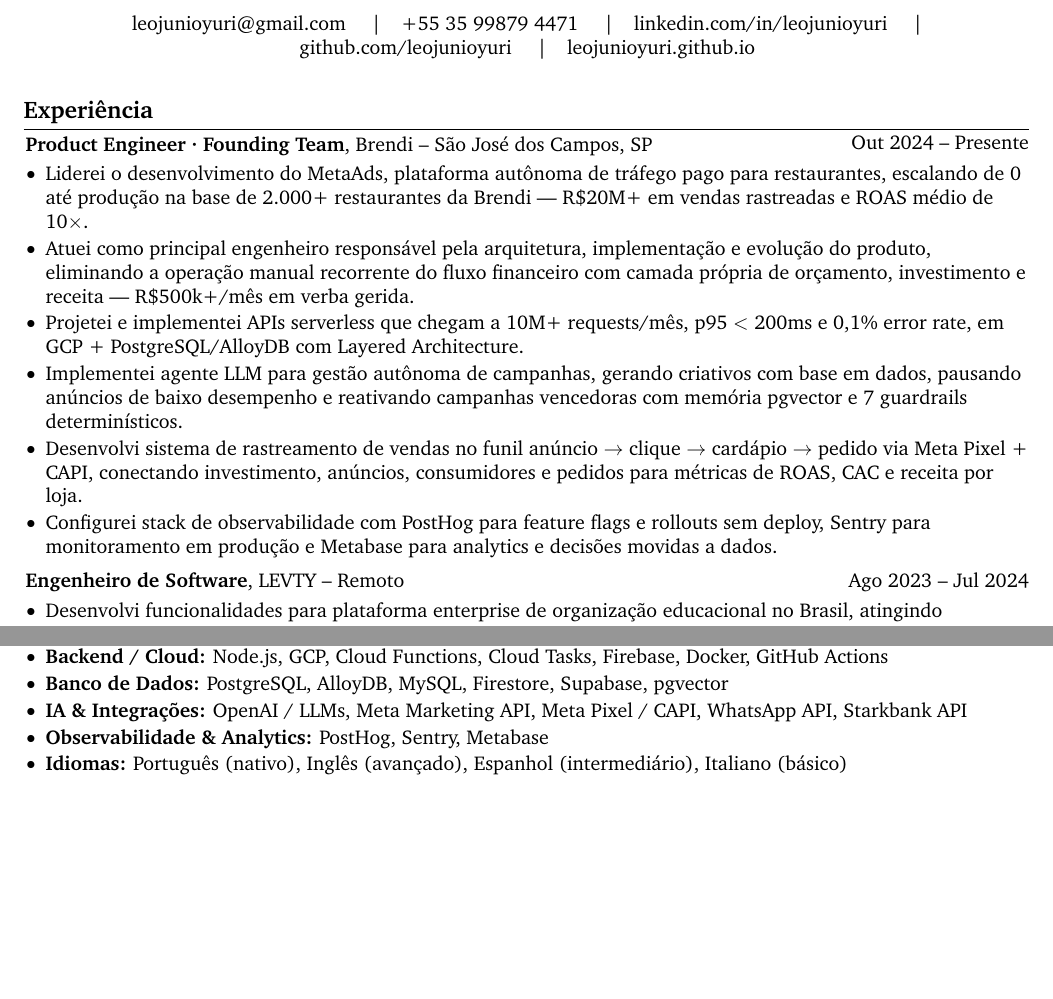
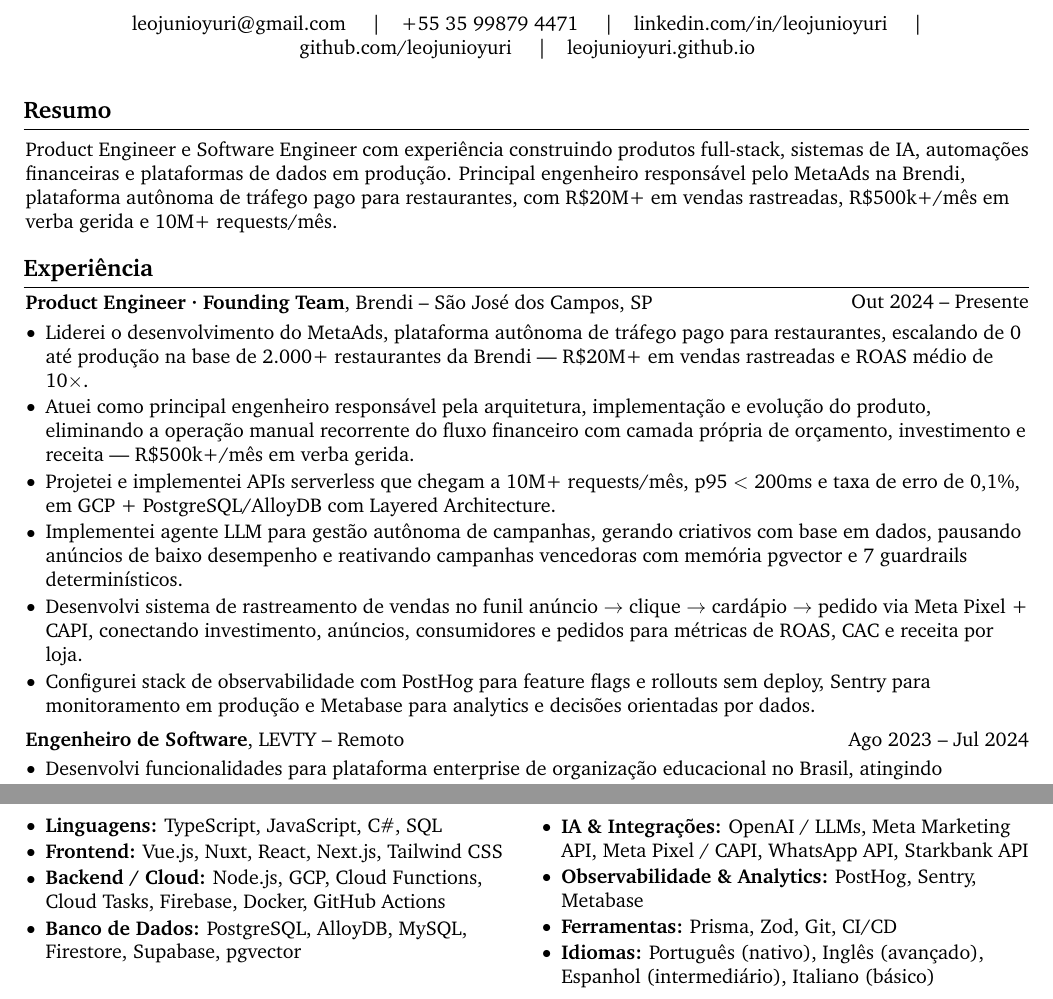
Before and after one commit to LeoJunioYuri/leojunioyuri.github.io, a LaTeX CV (curriculo/curriculo-leonardo-basso.tex): two parts of the page before the commit and two parts of page 1 of 2 after it, joined at a grey line, cut so that both start at the same text, the shorter picture padded with empty space. Compiled offline with pdfLaTeX.

Commit message:
feat: CV — Resumo section, 2-col skills, Ferramentas back, taxa de erro, orientadas por dados

```diff
--- a/curriculo/curriculo-leonardo-basso.tex
+++ b/curriculo/curriculo-leonardo-basso.tex
@@ -117,6 +117,15 @@
 
     \vspace{3pt}
 
+    % ─── RESUMO ──────────────────────────────────────────────────────────────
+    \section{Resumo}
+    \vspace{0.1 cm}
+    \begin{onecolentry}
+        Product Engineer e Software Engineer com experiência construindo produtos full-stack, sistemas de IA, automações financeiras e plataformas de dados em produção. Principal engenheiro responsável pelo MetaAds na Brendi, plataforma autônoma de tráfego pago para restaurantes, com R\$20M+ em vendas rastreadas, R\$500k+/mês em verba gerida e 10M+ requests/mês.
+    \end{onecolentry}
+
+    \vspace{0.18 cm}
+
     % ─── EXPERIÊNCIA ─────────────────────────────────────────────────────────
     \section{Experiência}
 
@@ -128,10 +137,10 @@
         \begin{highlights}
             \item Liderei o desenvolvimento do MetaAds, plataforma autônoma de tráfego pago para restaurantes, escalando de 0 até produção na base de 2.000+ restaurantes da Brendi --- R\$20M+ em vendas rastreadas e ROAS médio de 10$\times$.
             \item Atuei como principal engenheiro responsável pela arquitetura, implementação e evolução do produto, eliminando a operação manual recorrente do fluxo financeiro com camada própria de orçamento, investimento e receita --- R\$500k+/mês em verba gerida.
-            \item Projetei e implementei APIs serverless que chegam a 10M+ requests/mês, p95 $<$ 200ms e 0,1\% error rate, em GCP + PostgreSQL/AlloyDB com Layered Architecture.
+            \item Projetei e implementei APIs serverless que chegam a 10M+ requests/mês, p95 $<$ 200ms e taxa de erro de 0,1\%, em GCP + PostgreSQL/AlloyDB com Layered Architecture.
             \item Implementei agente LLM para gestão autônoma de campanhas, gerando criativos com base em dados, pausando anúncios de baixo desempenho e reativando campanhas vencedoras com memória pgvector e 7 guardrails determinísticos.
             \item Desenvolvi sistema de rastreamento de vendas no funil anúncio $\rightarrow$ clique $\rightarrow$ cardápio $\rightarrow$ pedido via Meta Pixel + CAPI, conectando investimento, anúncios, consumidores e pedidos para métricas de ROAS, CAC e receita por loja.
-            \item Configurei stack de observabilidade com PostHog para feature flags e rollouts sem deploy, Sentry para monitoramento em produção e Metabase para analytics e decisões movidas a dados.
+            \item Configurei stack de observabilidade com PostHog para feature flags e rollouts sem deploy, Sentry para monitoramento em produção e Metabase para analytics e decisões orientadas por dados.
         \end{highlights}
     \end{onecolentry}
 
@@ -190,15 +199,20 @@
     \section{Habilidades}
     \vspace{0.1 cm}
     \begin{onecolentry}
-        \begin{highlights}
+        \setlength{\columnsep}{0.5cm}
+        \begin{multicols}{2}
+        \begin{itemize}[topsep=0.04cm, parsep=0.04cm, partopsep=0pt, itemsep=0pt, leftmargin=0cm+10pt]
             \item \textbf{Linguagens:} TypeScript, JavaScript, C\#, SQL
             \item \textbf{Frontend:} Vue.js, Nuxt, React, Next.js, Tailwind CSS
             \item \textbf{Backend / Cloud:} Node.js, GCP, Cloud Functions, Cloud Tasks, Firebase, Docker, GitHub Actions
             \item \textbf{Banco de Dados:} PostgreSQL, AlloyDB, MySQL, Firestore, Supabase, pgvector
+            \columnbreak
             \item \textbf{IA \& Integrações:} OpenAI / LLMs, Meta Marketing API, Meta Pixel / CAPI, WhatsApp API, Starkbank API
             \item \textbf{Observabilidade \& Analytics:} PostHog, Sentry, Metabase
+            \item \textbf{Ferramentas:} Prisma, Zod, Git, CI/CD
             \item \textbf{Idiomas:} Português (nativo), Inglês (avançado), Espanhol (intermediário), Italiano (básico)
-        \end{highlights}
+        \end{itemize}
+        \end{multicols}
     \end{onecolentry}
 
     % ─── PROJETOS ─────────────────────────────────────────────────────────────
```
